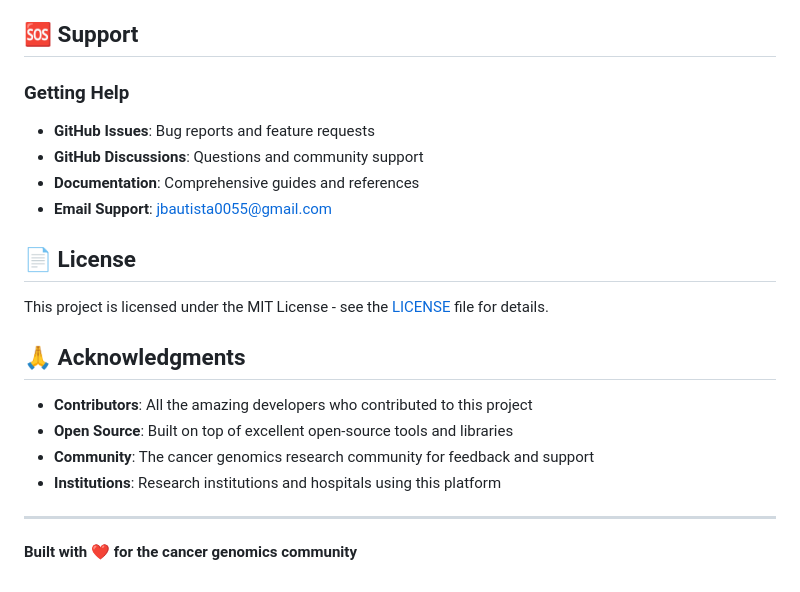
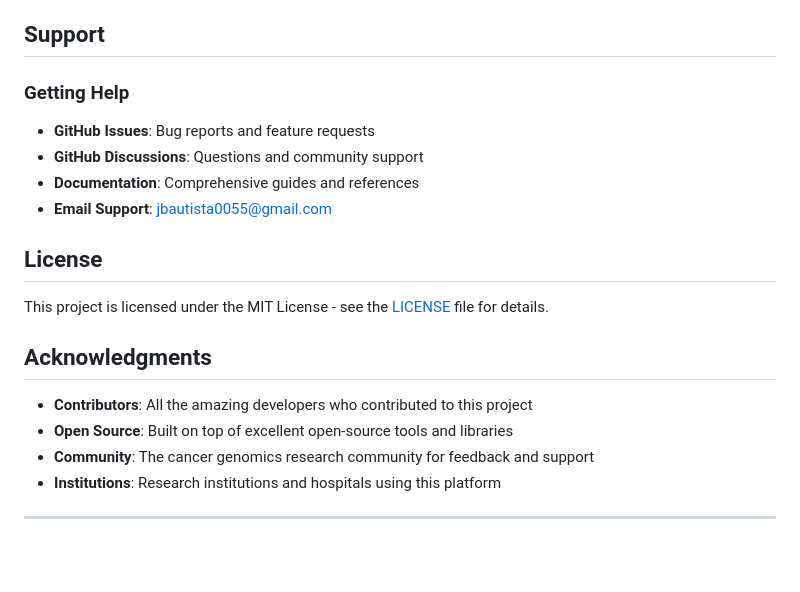
Before and after one commit to jbInf-08/cancer_genomics_analysis_suite, a Markdown page: README.md, the part around one of its changes. Rendered like a GitHub page; blank space fills up the shorter version.

Commit message:
Cleaned up section headers in README.md

```diff
--- a/README.md
+++ b/README.md
@@ -306,7 +306,7 @@ pytest CancerGenomicsSuite/tests/ -v
 - [Data collection](data_collection/README.md)
 - [Contributing](CONTRIBUTING.md) and [Code of Conduct](CODE_OF_CONDUCT.md)
 
-## 🆘 Support
+## Support
 
 ### Getting Help
 - **GitHub Issues**: Bug reports and feature requests
@@ -314,11 +314,11 @@ pytest CancerGenomicsSuite/tests/ -v
 - **Documentation**: Comprehensive guides and references
 - **Email Support**: jbautista0055@gmail.com
 
-## 📄 License
+## License
 
 This project is licensed under the MIT License - see the [LICENSE](LICENSE) file for details.
 
-## 🙏 Acknowledgments
+## Acknowledgments
 
 - **Contributors**: All the amazing developers who contributed to this project
 - **Open Source**: Built on top of excellent open-source tools and libraries
@@ -326,5 +326,3 @@ This project is licensed under the MIT License - see the [LICENSE](LICENSE) file
 - **Institutions**: Research institutions and hospitals using this platform
 
 ---
-
-**Built with ❤️ for the cancer genomics community**
```
Also changed, not shown: other parts of README.md (+9 -9 lines).
